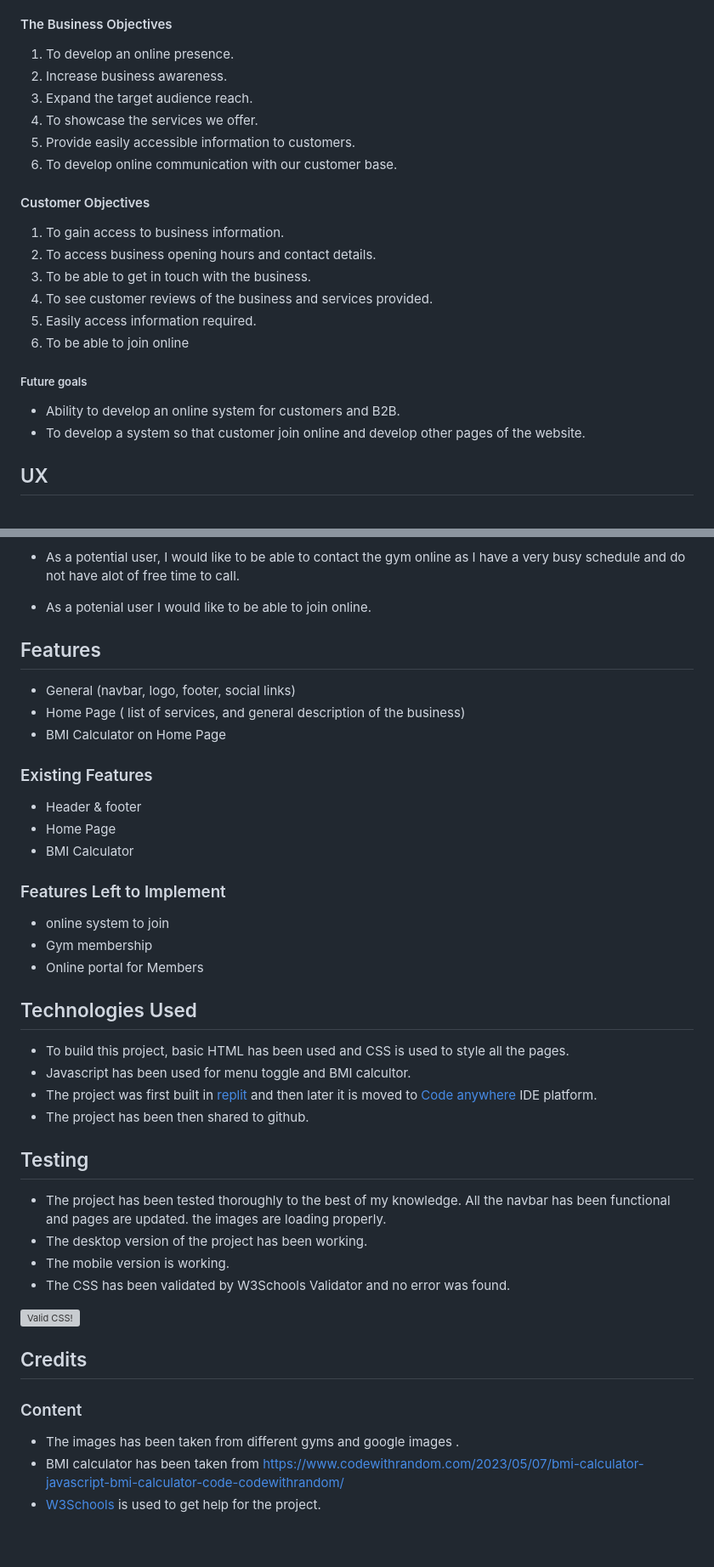
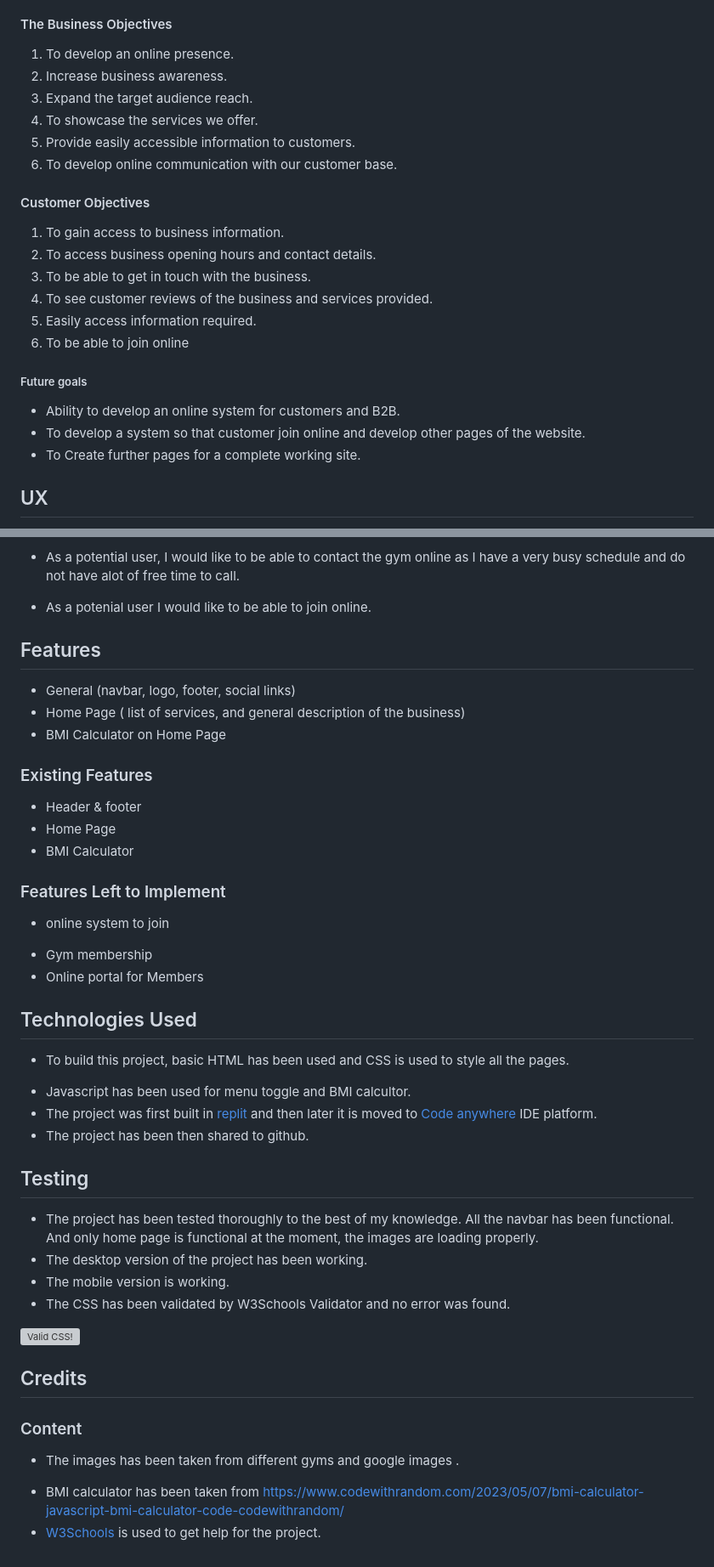
Before and after one commit to qasimushtaq/alarabigym, a Markdown page: README.md, 2 parts joined by grey strips. Shown: that part at 85% size. Rendered like a GitHub page; grey boxes are pictures that could not be loaded.

```diff
--- a/README.md
+++ b/README.md
@@ -7,6 +7,7 @@ of the business and it is important to develop a positive online presense to ret
 the following sections: Home Page (Description of business?).There is a BMI calcultor included in Home page where a user can calculate their BMI to see where they stand right now in terms of fitness. This project will be on-going and will be updated regularly and changes made to suit the needs and requirements of both the owner and the users.
 
 #### The Business Objectives
+
 1. To develop an online presence.
 2. Increase business awareness.
 3. Expand the target audience reach.
@@ -15,6 +16,7 @@ the following sections: Home Page (Description of business?).There is a BMI calc
 6. To develop online communication with our customer base.
 
 #### Customer Objectives
+
 1. To gain access to business information.
 2. To access business opening hours and contact details.
 3. To be able to get in touch with the business.
@@ -23,8 +25,10 @@ the following sections: Home Page (Description of business?).There is a BMI calc
 6. To be able to join online
 
 ##### Future goals
+
 * Ability to develop an online system for customers and B2B.
 * To develop a system so that customer join online and develop other pages of the website.
+* To Create further pages for a complete working site.
 
 ## UX
 
@@ -49,35 +53,38 @@ From business perspective, there are two type of customers. The new gym members
 
 * As a potenial user I would like to be able to join online.
 
+## Features
 
-## Features
- - General (navbar, logo, footer, social links)
- - Home Page ( list of services, and general description of the business)
- - BMI Calculator on Home Page
+* General (navbar, logo, footer, social links)
+* Home Page ( list of services, and general description of the business)
+* BMI Calculator on Home Page
 
- ### Existing Features
+### Existing Features
 
-- Header & footer
-- Home Page
-- BMI Calculator
+* Header & footer
+* Home Page
+* BMI Calculator
 
 ### Features Left to Implement
+
 - online system to join
-- Gym membership
-- Online portal for Members
+* Gym membership
+* Online portal for Members
 
 ## Technologies Used
+
 - To build this project, basic HTML has been used and CSS is used to style all the pages.
-- Javascript has been used for menu toggle and BMI calcultor.
-- The project was first built in [replit](replit.com) and then later it is moved to [Code anywhere](app.codeanywhere.com) IDE     platform.
-- The project has been then shared to github.
+* Javascript has been used for menu toggle and BMI calcultor.
+* The project was first built in [replit](replit.com) and then later it is moved to [Code anywhere](app.codeanywhere.com) IDE     platform.
+* The project has been then shared to github.
 
 ## Testing
-- The project has been tested thoroughly to the best of my knowledge. All the navbar has been functional and pages are updated.
-the images are loading properly.
-- The desktop version of the project has been working.
-- The mobile version is working.
-- The CSS has been validated by W3Schools Validator and no error was found.
+
+* The project has been tested thoroughly to the best of my knowledge. All the navbar has been functional. And only home page is functional at the moment, the images are loading properly.
+* The desktop version of the project has been working.
+* The mobile version is working.
+* The CSS has been validated by W3Schools Validator and no error was found.
+
 <p>
 <a href="http://jigsaw.w3.org/css-validator/check/referer">
     <img style="border:0;width:88px;height:31px"
@@ -89,6 +96,7 @@ the images are loading properly.
 ## Credits
 
 ### Content
+
 - The images has been taken from different gyms and google images .
-- BMI calculator has been taken from https://www.codewithrandom.com/2023/05/07/bmi-calculator-javascript-bmi-calculator-code-codewithrandom/
-- [W3Schools](w3schools.com) is used to get help for the project.
+* BMI calculator has been taken from <https://www.codewithrandom.com/2023/05/07/bmi-calculator-javascript-bmi-calculator-code-codewithrandom/>
+* [W3Schools](w3schools.com) is used to get help for the project.
```
